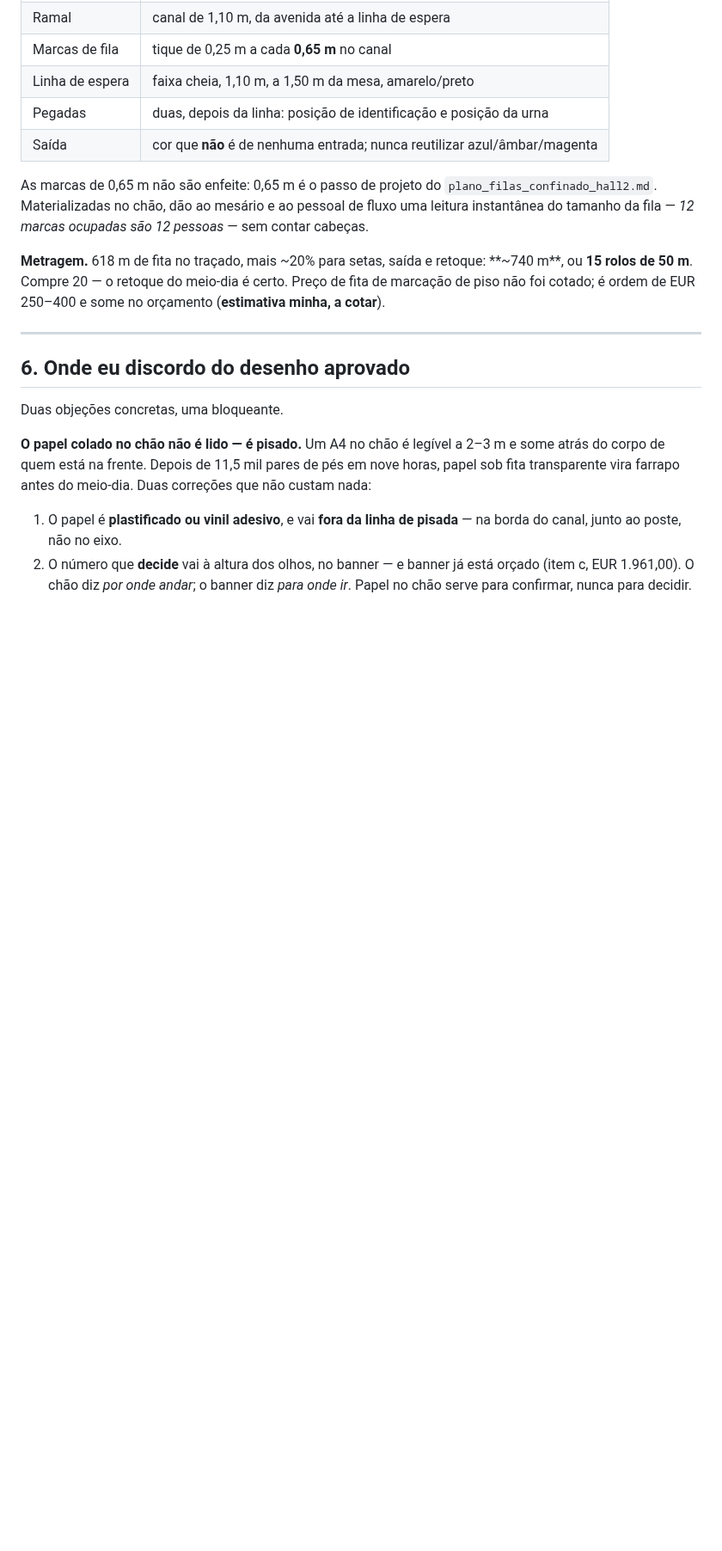
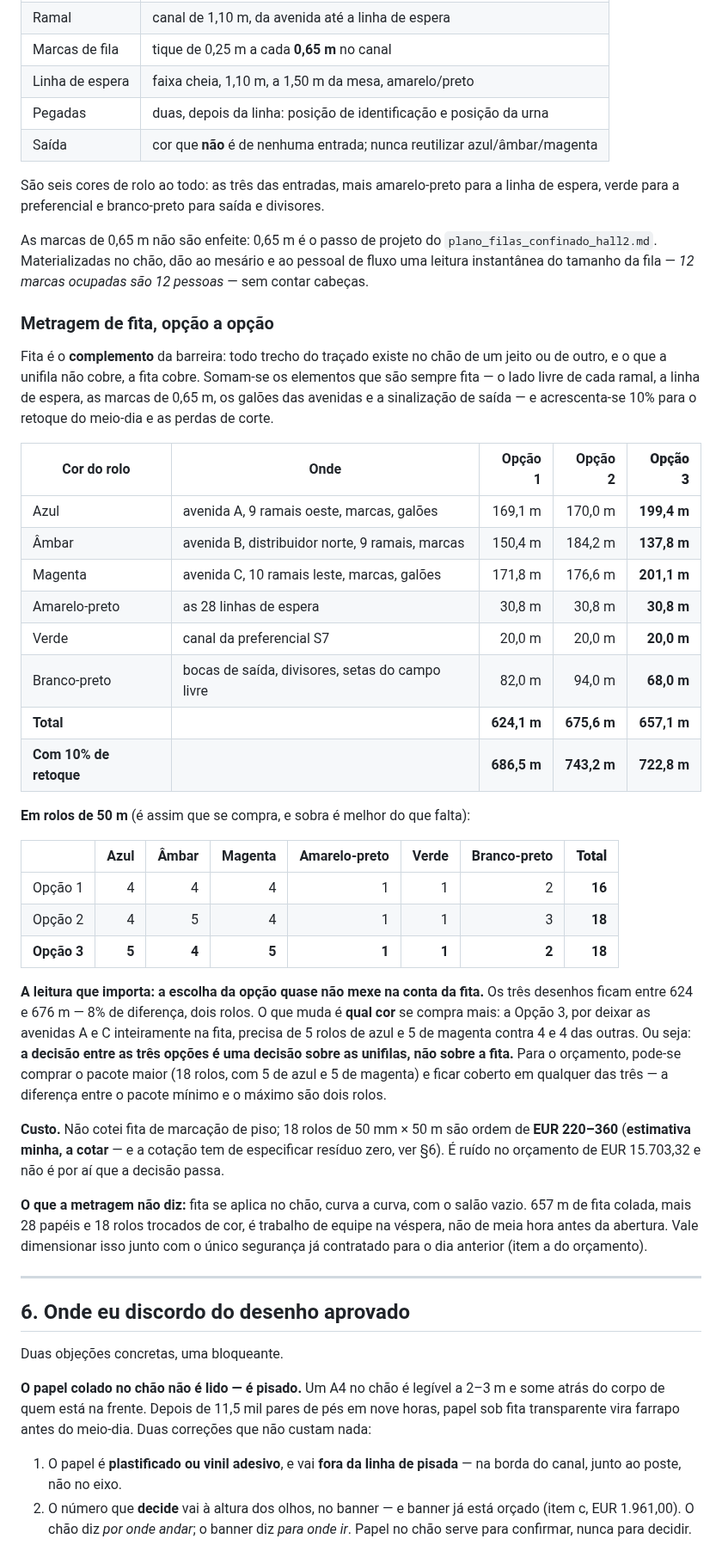
Before and after one commit to hamadmkalaf/eleicoes2026, a Markdown page: plano_separadores_fila.md, the part around one of its changes. Shown at 86% size. Drawn GitHub-style; blank space fills up the shorter version.

```diff
--- a/plano_separadores_fila.md
+++ b/plano_separadores_fila.md
@@ -196,15 +199,61 @@ eleitor recebe uma instrução só: *siga a linha azul*.
 | Pegadas | duas, depois da linha: posição de identificação e posição da urna |
 | Saída | cor que **não** é de nenhuma entrada; nunca reutilizar azul/âmbar/magenta |
 
+São seis cores de rolo ao todo: as três das entradas, mais amarelo-preto para a
+linha de espera, verde para a preferencial e branco-preto para saída e
+divisores.
+
 As marcas de 0,65 m não são enfeite: 0,65 m é o passo de projeto do
 `plano_filas_confinado_hall2.md`. Materializadas no chão, dão ao mesário e ao
 pessoal de fluxo uma leitura instantânea do tamanho da fila — *12 marcas
 ocupadas são 12 pessoas* — sem contar cabeças.
 
-**Metragem.** 618 m de fita no traçado, mais ~20% para setas, saída e retoque:
-**~740 m**, ou **15 rolos de 50 m**. Compre 20 — o retoque do meio-dia é
-certo. Preço de fita de marcação de piso não foi cotado; é ordem de EUR 250–400
-e some no orçamento (**estimativa minha, a cotar**).
+### Metragem de fita, opção a opção
+
+Fita é o **complemento** da barreira: todo trecho do traçado existe no chão de
+um jeito ou de outro, e o que a unifila não cobre, a fita cobre. Somam-se os
+elementos que são sempre fita — o lado livre de cada ramal, a linha de espera,
+as marcas de 0,65 m, os galões das avenidas e a sinalização de saída — e
+acrescenta-se 10% para o retoque do meio-dia e as perdas de corte.
+
+| Cor do rolo | Onde | Opção 1 | Opção 2 | **Opção 3** |
+|---|---|---:|---:|---:|
+| Azul | avenida A, 9 ramais oeste, marcas, galões | 169,1 m | 170,0 m | **199,4 m** |
+| Âmbar | avenida B, distribuidor norte, 9 ramais, marcas | 150,4 m | 184,2 m | **137,8 m** |
+| Magenta | avenida C, 10 ramais leste, marcas, galões | 171,8 m | 176,6 m | **201,1 m** |
+| Amarelo-preto | as 28 linhas de espera | 30,8 m | 30,8 m | **30,8 m** |
+| Verde | canal da preferencial S7 | 20,0 m | 20,0 m | **20,0 m** |
+| Branco-preto | bocas de saída, divisores, setas do campo livre | 82,0 m | 94,0 m | **68,0 m** |
+| **Total** | | **624,1 m** | **675,6 m** | **657,1 m** |
+| **Com 10% de retoque** | | **686,5 m** | **743,2 m** | **722,8 m** |
+
+**Em rolos de 50 m** (é assim que se compra, e sobra é melhor do que falta):
+
+| | Azul | Âmbar | Magenta | Amarelo-preto | Verde | Branco-preto | **Total** |
+|---|---:|---:|---:|---:|---:|---:|---:|
+| Opção 1 | 4 | 4 | 4 | 1 | 1 | 2 | **16** |
+| Opção 2 | 4 | 5 | 4 | 1 | 1 | 3 | **18** |
+| **Opção 3** | **5** | **4** | **5** | **1** | **1** | **2** | **18** |
+
+**A leitura que importa: a escolha da opção quase não mexe na conta da fita.**
+Os três desenhos ficam entre 624 e 676 m — 8% de diferença, dois rolos. O que
+muda é **qual cor** se compra mais: a Opção 3, por deixar as avenidas A e C
+inteiramente na fita, precisa de 5 rolos de azul e 5 de magenta contra 4 e 4
+das outras. Ou seja: **a decisão entre as três opções é uma decisão sobre as
+unifilas, não sobre a fita.** Para o orçamento, pode-se comprar o pacote maior
+(18 rolos, com 5 de azul e 5 de magenta) e ficar coberto em qualquer das três
+— a diferença entre o pacote mínimo e o máximo são dois rolos.
+
+**Custo.** Não cotei fita de marcação de piso; 18 rolos de 50 mm × 50 m são
+ordem de **EUR 220–360** (**estimativa minha, a cotar** — e a cotação tem de
+especificar resíduo zero, ver §6). É ruído no orçamento de EUR 15.703,32 e não
+é por aí que a decisão passa.
+
+**O que a metragem não diz:** fita se aplica no chão, curva a curva, com o
+salão vazio. 657 m de fita colada, mais 28 papéis e 18 rolos trocados de cor,
+é trabalho de equipe na véspera, não de meia hora antes da abertura. Vale
+dimensionar isso junto com o único segurança já contratado para o dia anterior
+(item a do orçamento).
 
 ---
 
```
Also changed, not shown: other parts of plano_separadores_fila.md (+16 -7 lines), saidas/separadores_opcao1.png, saidas/separadores_opcao2.png, saidas/separadores_opcao3.png, 5 other files.
